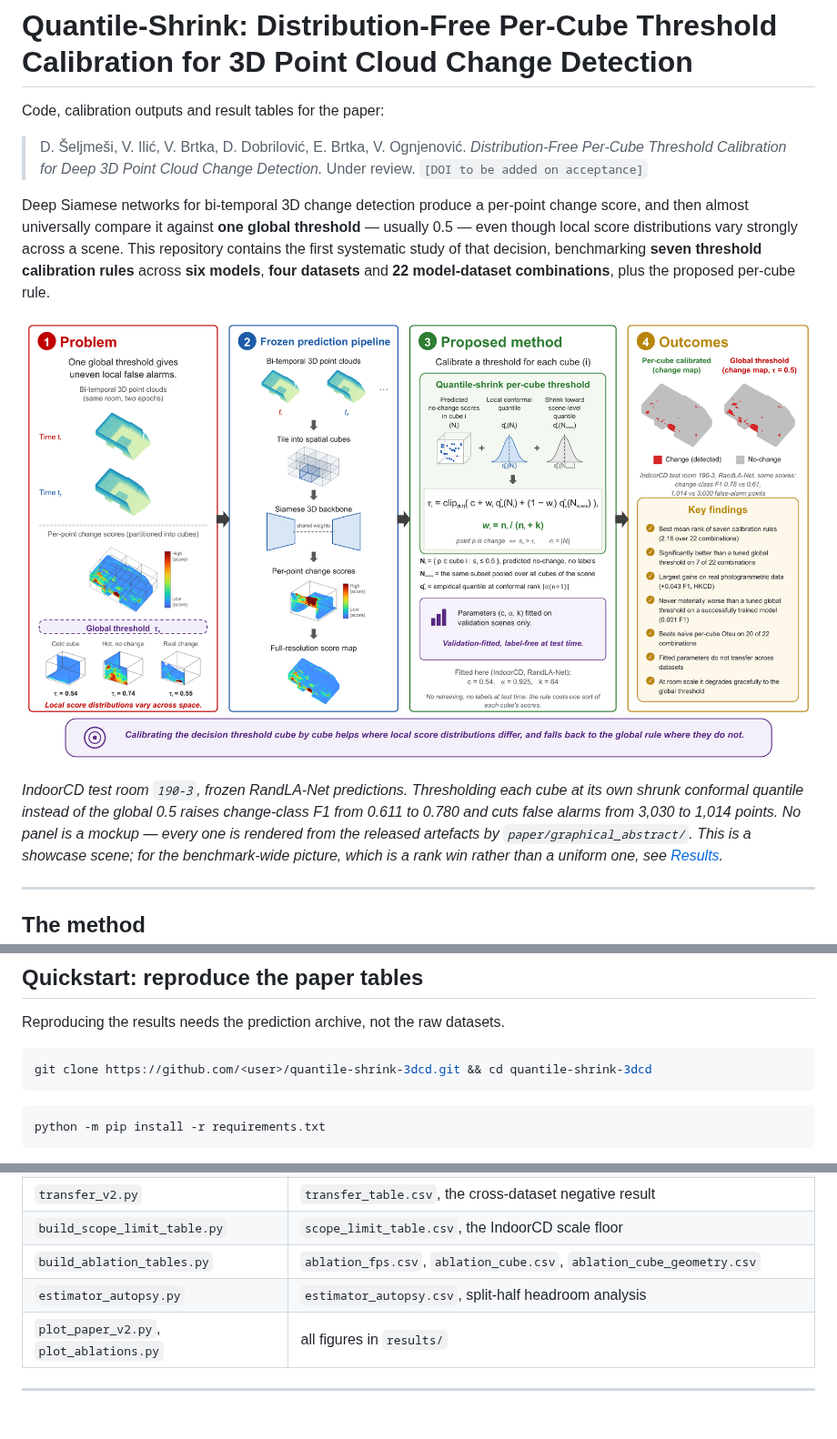
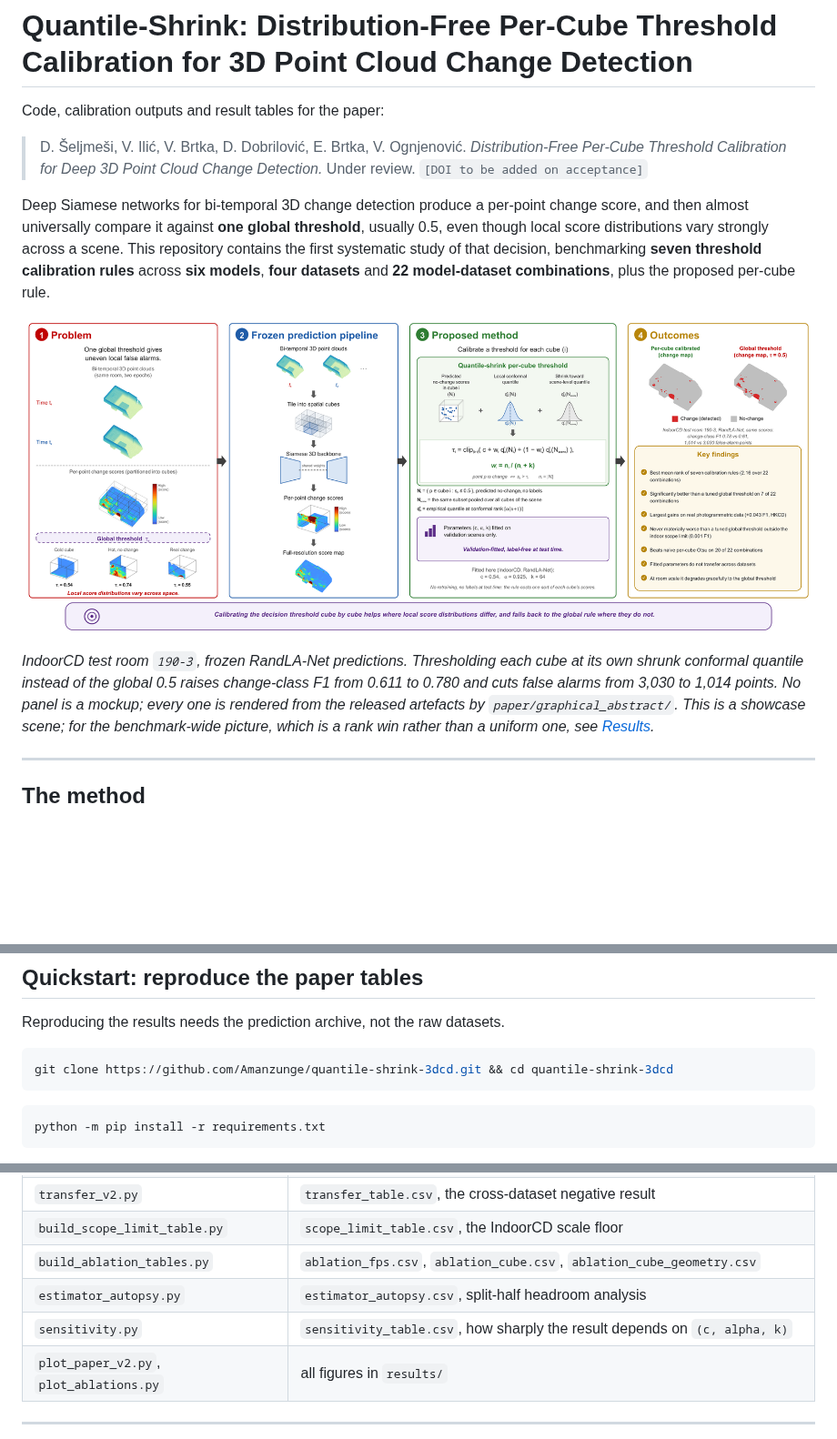
Before and after one commit to Amanzunge/quantile-shrink-3dcd, a Markdown page: README.md, 3 parts joined by grey strips. Shown at 91% size. GitHub-like rendering; pictures changed too: docs/graphical_abstract.png; blank space fills up the shorter version.

Commit message:
Align author order across metadata, refresh README for the sensitivity study and 2.5:1 graphical abstract

````diff
--- a/README.md
+++ b/README.md
@@ -7,8 +7,8 @@ Code, calibration outputs and result tables for the paper:
 > Under review. `[DOI to be added on acceptance]`
 
 Deep Siamese networks for bi-temporal 3D change detection produce a per-point change
-score, and then almost universally compare it against **one global threshold** — usually
-0.5 — even though local score distributions vary strongly across a scene. This repository
+score, and then almost universally compare it against **one global threshold**, usually
+0.5, even though local score distributions vary strongly across a scene. This repository
 contains the first systematic study of that decision, benchmarking **seven threshold
 calibration rules** across **six models**, **four datasets** and **22 model-dataset
 combinations**, plus the proposed per-cube rule.
@@ -17,7 +17,7 @@ combinations**, plus the proposed per-cube rule.
 
 *IndoorCD test room `190-3`, frozen RandLA-Net predictions. Thresholding each cube at its
 own shrunk conformal quantile instead of the global 0.5 raises change-class F1 from 0.611
-to 0.780 and cuts false alarms from 3,030 to 1,014 points. No panel is a mockup — every
+to 0.780 and cuts false alarms from 3,030 to 1,014 points. No panel is a mockup; every
 one is rendered from the released artefacts by `paper/graphical_abstract/`. This is a
 showcase scene; for the benchmark-wide picture, which is a rank win rather than a uniform
 one, see [Results](#results-at-a-glance).*
@@ -76,7 +76,7 @@ archive plus this code. Nothing requires a GPU unless you retrain from scratch.
 Reproducing the results needs the prediction archive, not the raw datasets.
 
 ```bash
-git clone https://github.com/<user>/quantile-shrink-3dcd.git && cd quantile-shrink-3dcd
+git clone https://github.com/Amanzunge/quantile-shrink-3dcd.git && cd quantile-shrink-3dcd
 ```
 
 ```bash
@@ -140,6 +140,7 @@ python src/plot_paper_v2.py
 | `build_scope_limit_table.py` | `scope_limit_table.csv`, the IndoorCD scale floor |
 | `build_ablation_tables.py` | `ablation_fps.csv`, `ablation_cube.csv`, `ablation_cube_geometry.csv` |
 | `estimator_autopsy.py` | `estimator_autopsy.csv`, split-half headroom analysis |
+| `sensitivity.py` | `sensitivity_table.csv`, how sharply the result depends on `(c, alpha, k)` |
 | `plot_paper_v2.py`, `plot_ablations.py` | all figures in `results/` |
 
 ---
````
Also changed, not shown: other parts of README.md (+14 -12 lines), 2 other files.
